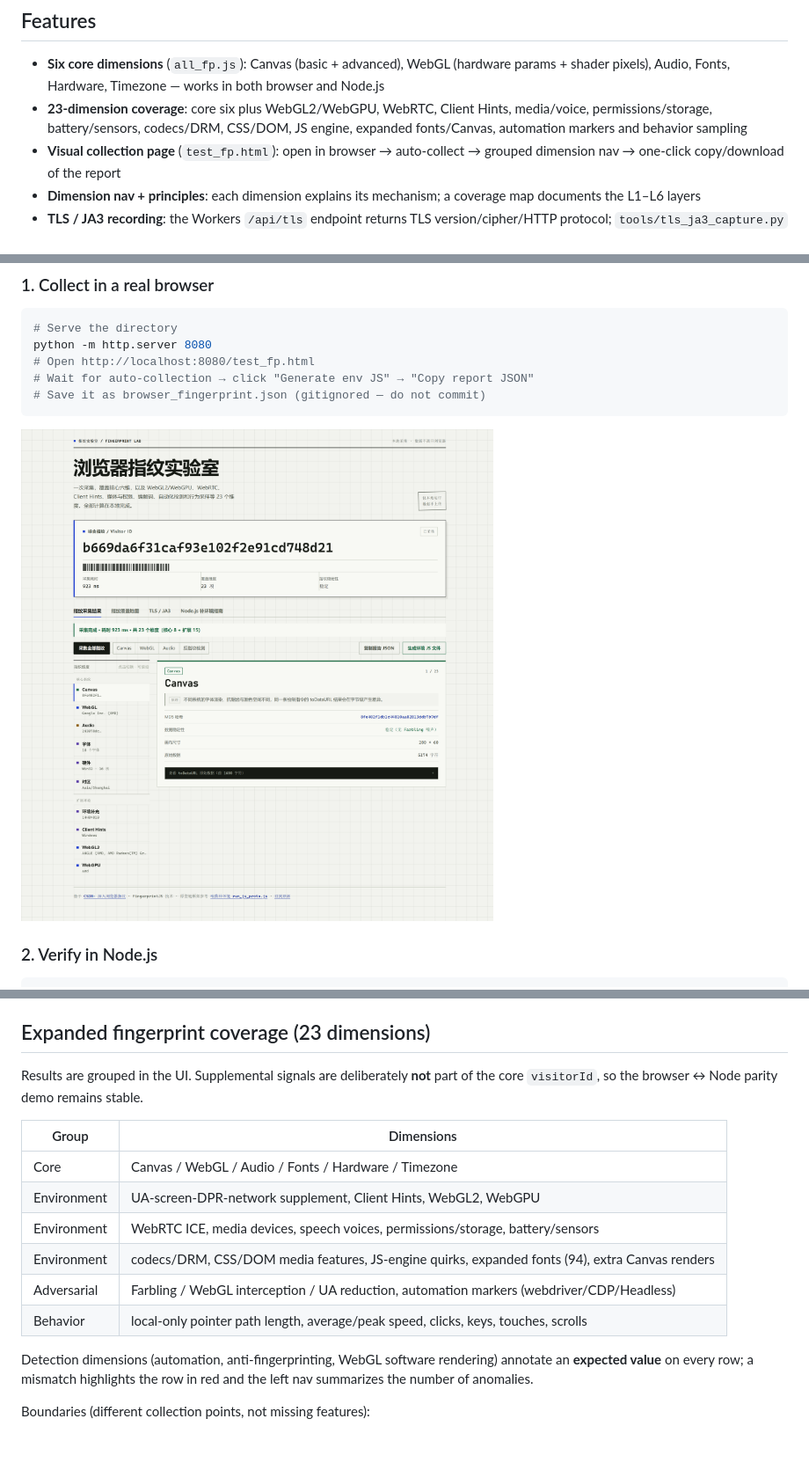
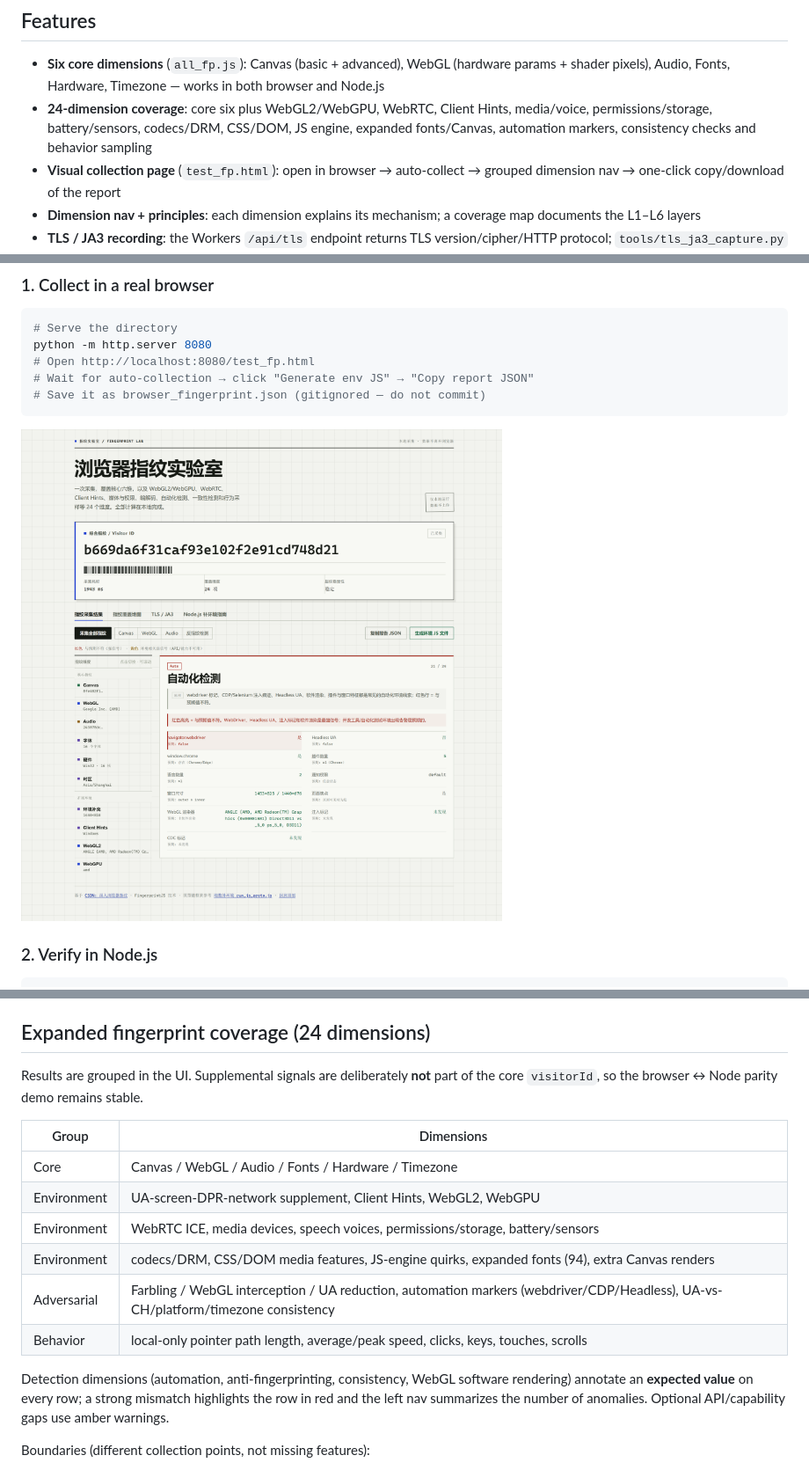
Before and after one commit to jimmy-Smile-ltl/fingerprint, a Markdown page: README_en.md, 3 parts joined by grey strips. Shown at 88% size. Drawn GitHub-style; pictures changed too: docs/test_fp_screenshot.png; blank space fills up the shorter version.

```diff
--- a/README_en.md
+++ b/README_en.md
@@ -29,9 +29,9 @@ so headless code emits a fingerprint identical to your real browser.
 
 - **Six core dimensions** (`all_fp.js`): Canvas (basic + advanced), WebGL (hardware params + shader pixels),
   Audio, Fonts, Hardware, Timezone — works in both browser and Node.js
-- **23-dimension coverage**: core six plus WebGL2/WebGPU, WebRTC, Client Hints, media/voice,
+- **24-dimension coverage**: core six plus WebGL2/WebGPU, WebRTC, Client Hints, media/voice,
   permissions/storage, battery/sensors, codecs/DRM, CSS/DOM, JS engine, expanded fonts/Canvas,
-  automation markers and behavior sampling
+  automation markers, consistency checks and behavior sampling
 - **Visual collection page** (`test_fp.html`): open in browser → auto-collect → grouped dimension nav →
   one-click copy/download of the report
 - **Dimension nav + principles**: each dimension explains its mechanism; a coverage map documents the L1–L6 layers
@@ -206,7 +206,7 @@ Case overview:
 4. **toString camouflage** — hijack `Function.prototype.toString` to return `[native code]`
 5. **Verify** — browser vs Node comparison, dimension by dimension (`test_fp_node.js`)
 
-## Expanded fingerprint coverage (23 dimensions)
+## Expanded fingerprint coverage (24 dimensions)
 
 Results are grouped in the UI. Supplemental signals are deliberately **not** part of the core
 `visitorId`, so the browser ↔ Node parity demo remains stable.
@@ -217,12 +217,12 @@ Results are grouped in the UI. Supplemental signals are deliberately **not** par
 | Environment | UA-screen-DPR-network supplement, Client Hints, WebGL2, WebGPU |
 | Environment | WebRTC ICE, media devices, speech voices, permissions/storage, battery/sensors |
 | Environment | codecs/DRM, CSS/DOM media features, JS-engine quirks, expanded fonts (94), extra Canvas renders |
-| Adversarial | Farbling / WebGL interception / UA reduction, automation markers (webdriver/CDP/Headless) |
+| Adversarial | Farbling / WebGL interception / UA reduction, automation markers (webdriver/CDP/Headless), UA-vs-CH/platform/timezone consistency |
 | Behavior | local-only pointer path length, average/peak speed, clicks, keys, touches, scrolls |
 
-Detection dimensions (automation, anti-fingerprinting, WebGL software rendering) annotate an
-**expected value** on every row; a mismatch highlights the row in red and the left nav summarizes
-the number of anomalies.
+Detection dimensions (automation, anti-fingerprinting, consistency, WebGL software rendering)
+annotate an **expected value** on every row; a strong mismatch highlights the row in red and the
+left nav summarizes the number of anomalies. Optional API/capability gaps use amber warnings.
 
 Boundaries (different collection points, not missing features):
 
```
Also changed, not shown: README.md (+6 -5 lines), 1 other file.
